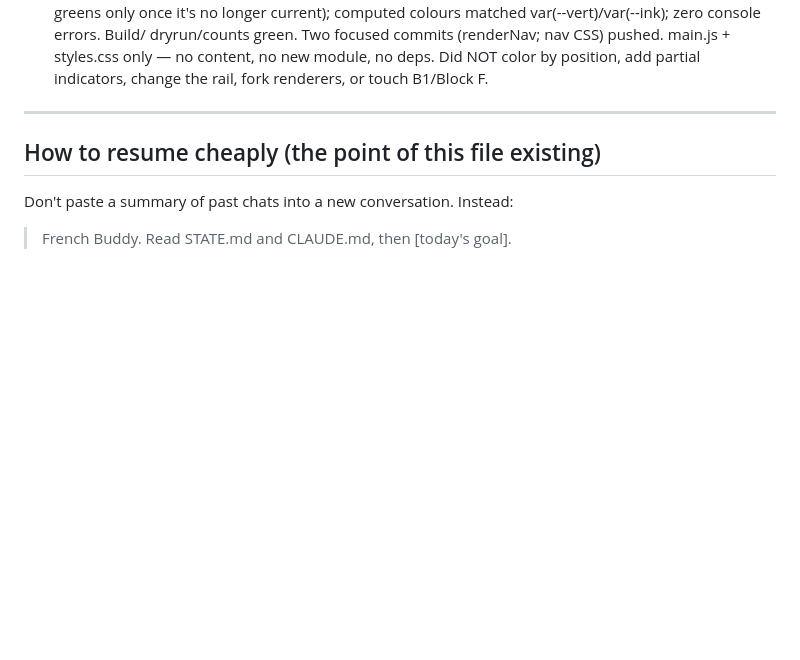
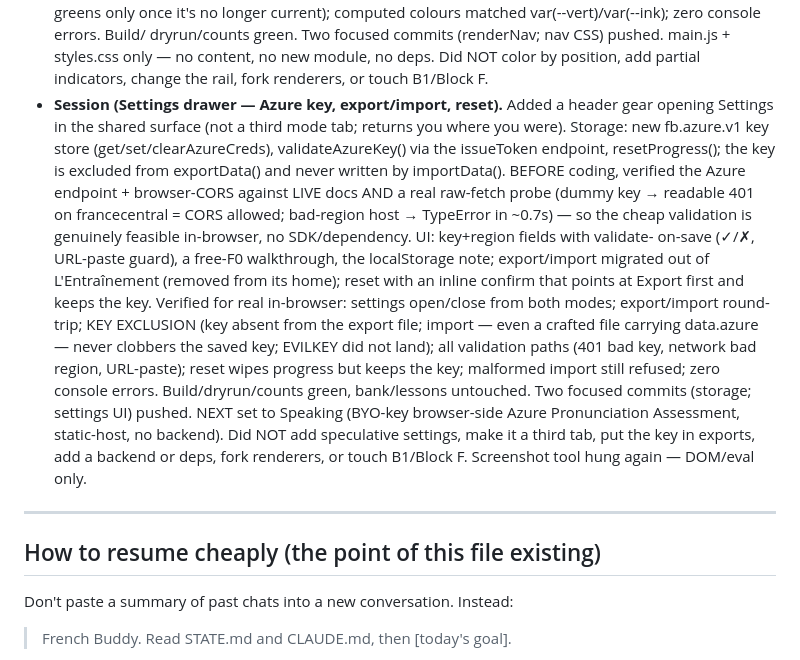
Before and after one commit to vishnubala/french-buddy, a Markdown page: STATE.md, the part around one of its changes. Drawn GitHub-style; blank space fills up the shorter version.

```diff
--- a/STATE.md
+++ b/STATE.md
@@ -1162,6 +1197,28 @@ native review of all 12 weeks is still the hard gate.
   styles.css only — no content, no new module, no deps. Did NOT color by
   position, add partial indicators, change the rail, fork renderers, or touch
   B1/Block F.
+- **Session (Settings drawer — Azure key, export/import, reset).** Added a header
+  gear opening Settings in the shared surface (not a third mode tab; returns you
+  where you were). Storage: new fb.azure.v1 key store (get/set/clearAzureCreds),
+  validateAzureKey() via the issueToken endpoint, resetProgress(); the key is
+  excluded from exportData() and never written by importData(). BEFORE coding,
+  verified the Azure endpoint + browser-CORS against LIVE docs AND a real
+  raw-fetch probe (dummy key → readable 401 on francecentral = CORS allowed;
+  bad-region host → TypeError in ~0.7s) — so the cheap validation is genuinely
+  feasible in-browser, no SDK/dependency. UI: key+region fields with validate-
+  on-save (✓/✗, URL-paste guard), a free-F0 walkthrough, the localStorage note;
+  export/import migrated out of L'Entraînement (removed from its home); reset with
+  an inline confirm that points at Export first and keeps the key. Verified for
+  real in-browser: settings open/close from both modes; export/import round-trip;
+  KEY EXCLUSION (key absent from the export file; import — even a crafted file
+  carrying data.azure — never clobbers the saved key; EVILKEY did not land); all
+  validation paths (401 bad key, network bad region, URL-paste); reset wipes
+  progress but keeps the key; malformed import still refused; zero console errors.
+  Build/dryrun/counts green, bank/lessons untouched. Two focused commits (storage;
+  settings UI) pushed. NEXT set to Speaking (BYO-key browser-side Azure
+  Pronunciation Assessment, static-host, no backend). Did NOT add speculative
+  settings, make it a third tab, put the key in exports, add a backend or deps,
+  fork renderers, or touch B1/Block F. Screenshot tool hung again — DOM/eval only.
 
 ---
 
```
Also changed, not shown: other parts of STATE.md (+49 -14 lines).
